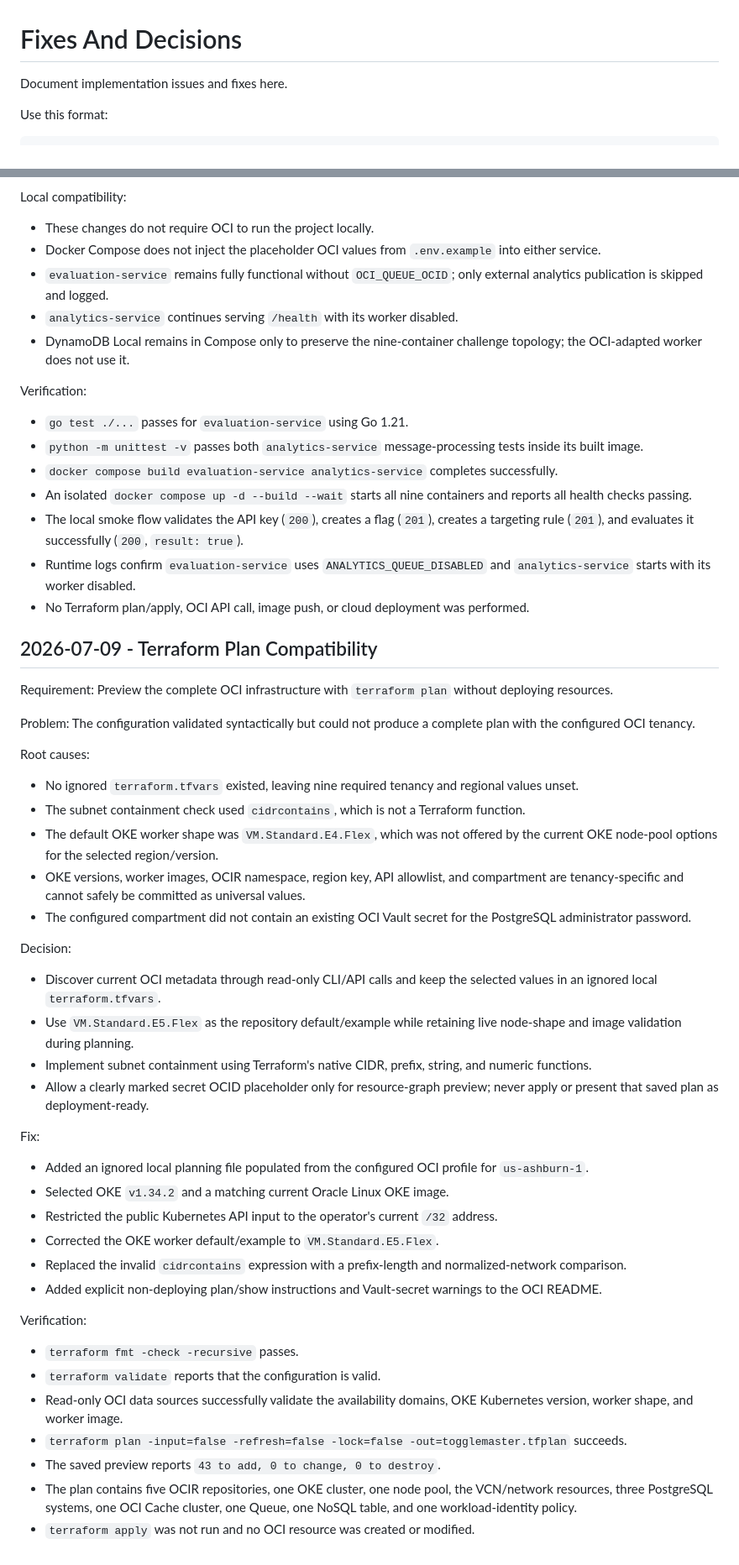
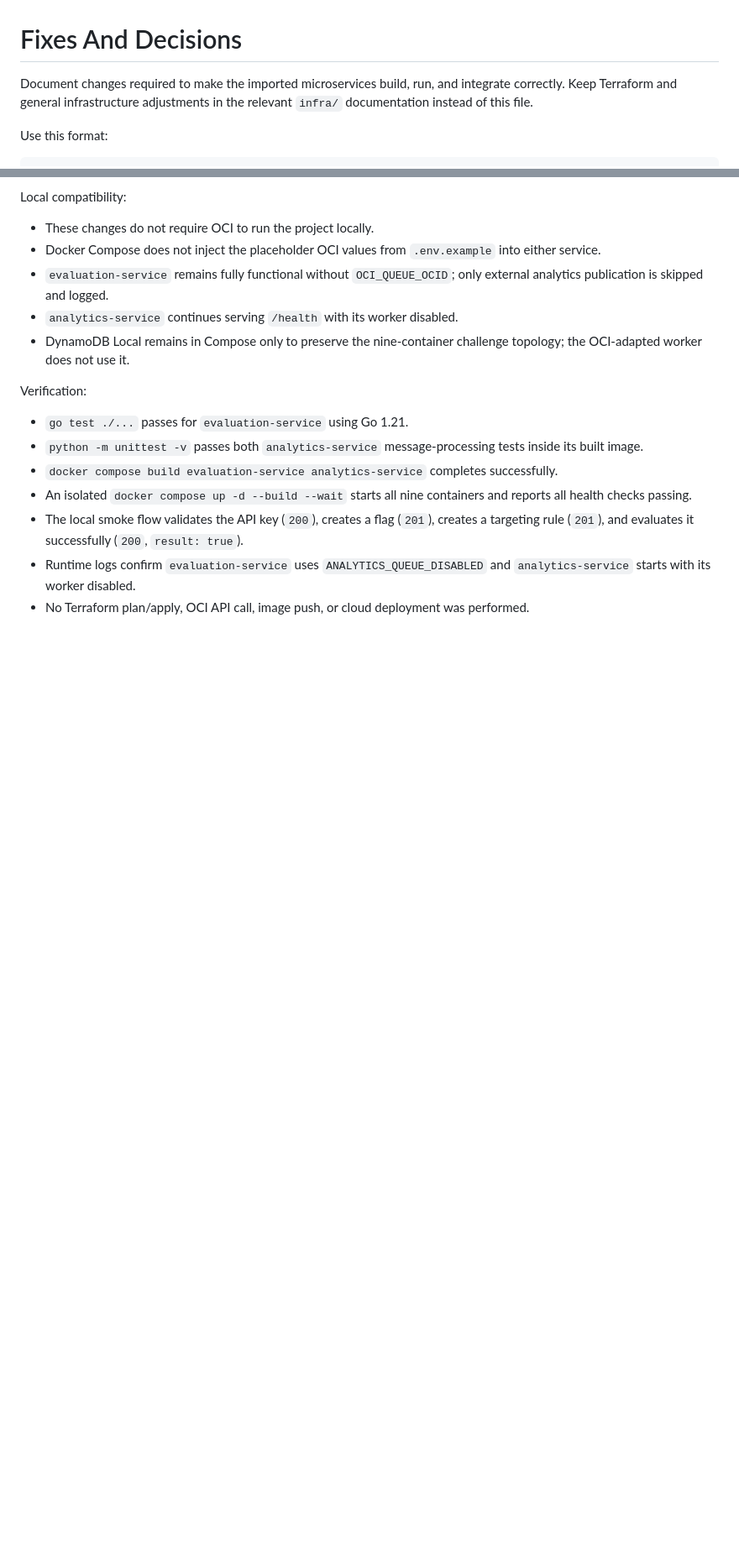
Before and after one commit to JulioDinizN/tech-challenge-fase-2, a Markdown page: docs/fixes.md, 2 parts joined by grey strips. Shown at 84% size. Rendered like a GitHub page; blank space fills up the shorter version.

Commit message:
docs: scope fixes log to microservices

```diff
--- a/docs/fixes.md
+++ b/docs/fixes.md
@@ -1,6 +1,6 @@
 # Fixes And Decisions
 
-Document implementation issues and fixes here.
+Document changes required to make the imported microservices build, run, and integrate correctly. Keep Terraform and general infrastructure adjustments in the relevant `infra/` documentation instead of this file.
 
 Use this format:
 
@@ -101,43 +101,3 @@ Verification:
 - The local smoke flow validates the API key (`200`), creates a flag (`201`), creates a targeting rule (`201`), and evaluates it successfully (`200`, `result: true`).
 - Runtime logs confirm `evaluation-service` uses `ANALYTICS_QUEUE_DISABLED` and `analytics-service` starts with its worker disabled.
 - No Terraform plan/apply, OCI API call, image push, or cloud deployment was performed.
-
-## 2026-07-09 - Terraform Plan Compatibility
-
-Requirement: Preview the complete OCI infrastructure with `terraform plan` without deploying resources.
-
-Problem: The configuration validated syntactically but could not produce a complete plan with the configured OCI tenancy.
-
-Root causes:
-
-- No ignored `terraform.tfvars` existed, leaving nine required tenancy and regional values unset.
-- The subnet containment check used `cidrcontains`, which is not a Terraform function.
-- The default OKE worker shape was `VM.Standard.E4.Flex`, which was not offered by the current OKE node-pool options for the selected region/version.
-- OKE versions, worker images, OCIR namespace, region key, API allowlist, and compartment are tenancy-specific and cannot safely be committed as universal values.
-- The configured compartment did not contain an existing OCI Vault secret for the PostgreSQL administrator password.
-
-Decision:
-
-- Discover current OCI metadata through read-only CLI/API calls and keep the selected values in an ignored local `terraform.tfvars`.
-- Use `VM.Standard.E5.Flex` as the repository default/example while retaining live node-shape and image validation during planning.
-- Implement subnet containment using Terraform's native CIDR, prefix, string, and numeric functions.
-- Allow a clearly marked secret OCID placeholder only for resource-graph preview; never apply or present that saved plan as deployment-ready.
-
-Fix:
-
-- Added an ignored local planning file populated from the configured OCI profile for `us-ashburn-1`.
-- Selected OKE `v1.34.2` and a matching current Oracle Linux OKE image.
-- Restricted the public Kubernetes API input to the operator's current `/32` address.
-- Corrected the OKE worker default/example to `VM.Standard.E5.Flex`.
-- Replaced the invalid `cidrcontains` expression with a prefix-length and normalized-network comparison.
-- Added explicit non-deploying plan/show instructions and Vault-secret warnings to the OCI README.
-
-Verification:
-
-- `terraform fmt -check -recursive` passes.
-- `terraform validate` reports that the configuration is valid.
-- Read-only OCI data sources successfully validate the availability domains, OKE Kubernetes version, worker shape, and worker image.
-- `terraform plan -input=false -refresh=false -lock=false -out=togglemaster.tfplan` succeeds.
-- The saved preview reports `43 to add, 0 to change, 0 to destroy`.
-- The plan contains five OCIR repositories, one OKE cluster, one node pool, the VCN/network resources, three PostgreSQL systems, one OCI Cache cluster, one Queue, one NoSQL table, and one workload-identity policy.
-- `terraform apply` was not run and no OCI resource was created or modified.
```
